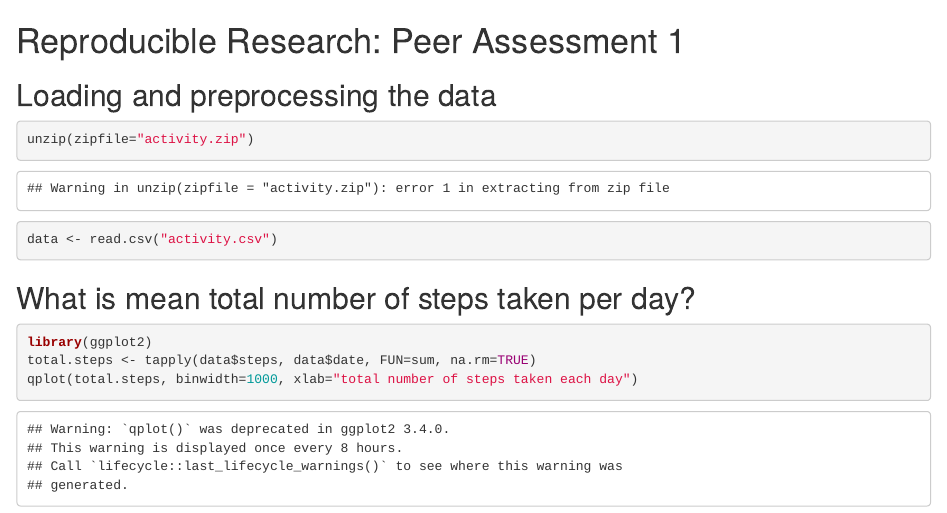
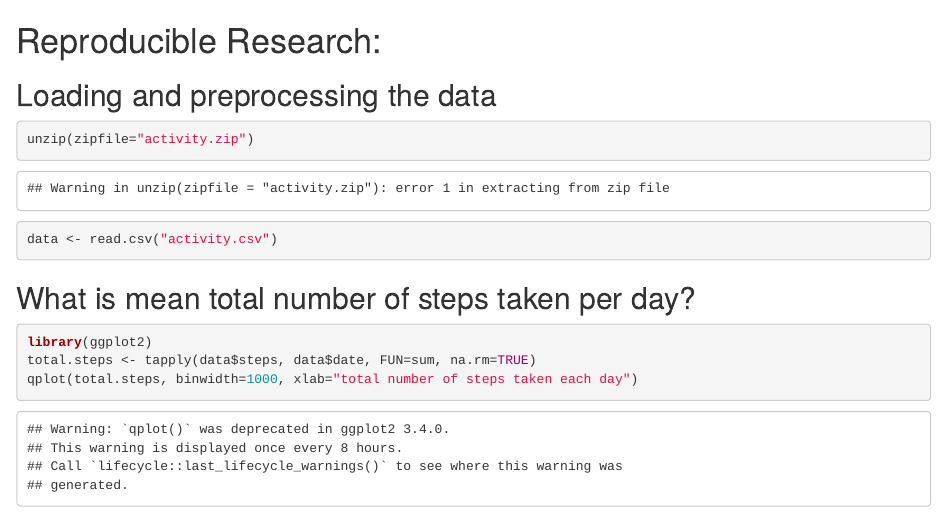
Before and after one commit to jeeweshjha/ReproducibleResearch, an R Markdown document (PA1_template.Rmd): the page in a window 1100 px wide, from its top. Rendered offline with R 4.5, knitr and Pandoc, with nearby package versions.

Commit message:
Update PA1_template.Rmd

````diff
--- a/PA1_template.Rmd
+++ b/PA1_template.Rmd
@@ -1,4 +1,4 @@
-# Reproducible Research: Peer Assessment 1
+# Reproducible Research:
 
 ## Loading and preprocessing the data
 ```{r loaddata}
````
